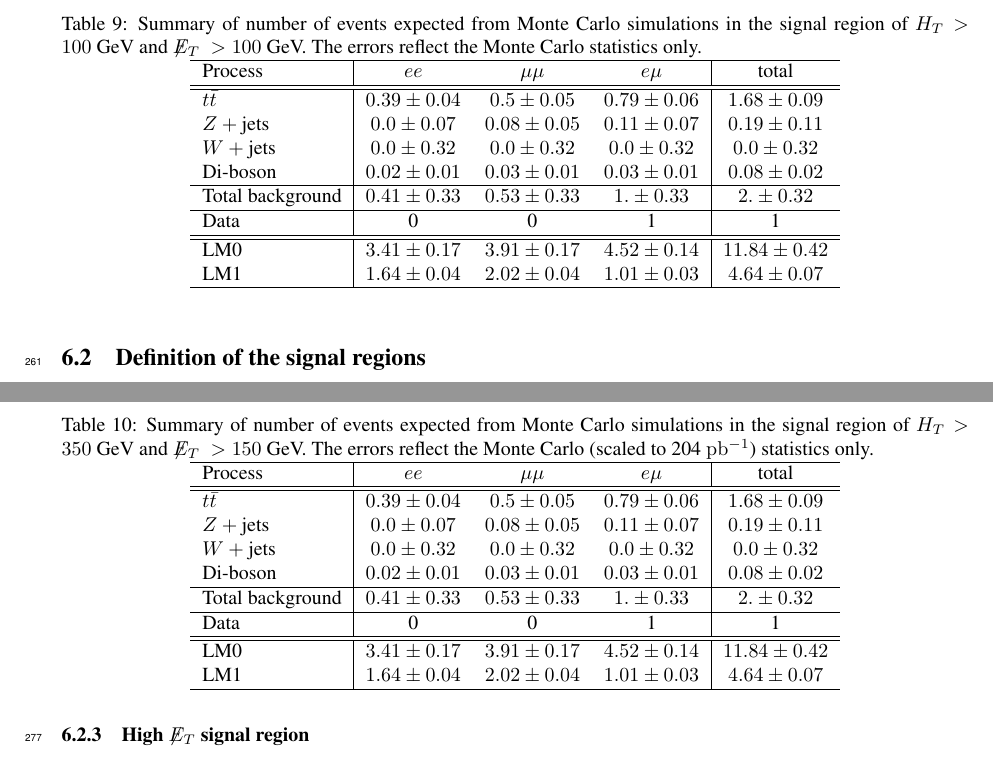
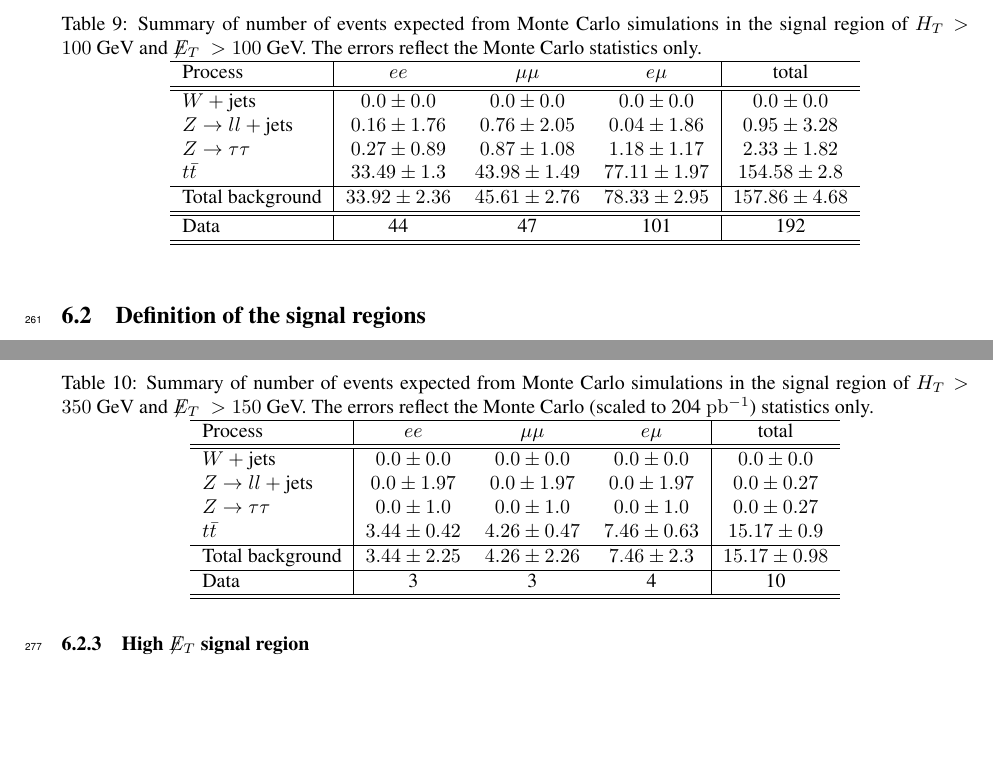
Before and after one commit to nmohr/usercode, a LaTeX document (Notes/OSSummer2011/cmspaper.tex, which reads Notes/OSSummer2011/eventselection.tex): two parts of pages 10 and 11 of 18, joined at a grey line, cut so that both start at the same text, the shorter picture padded with empty space. Compiled offline with pdfLaTeX.

Commit message:
Add numbers

```diff
--- a/Notes/OSSummer2011/eventselection.tex
+++ b/Notes/OSSummer2011/eventselection.tex
@@ -51,18 +51,18 @@ the signal region of $H_T> 100$~GeV and $\MET> 100$~GeV. The errors reflect the
 \hline
 Process           & $ee$       & $\mu\mu$     & $e\mu$   & total   \\
 \hline\hline
-$t\bar{t}$       &$0.39 \pm 0.04$&$0.5 \pm 0.05$&$0.79 \pm 0.06$&$1.68 \pm 0.09$\\
-$Z+\textrm{jets}$  &$0.0 \pm 0.07$&$0.08 \pm 0.05$&$0.11 \pm 0.07$&$0.19 \pm 0.11$\\
-$W+\textrm{jets}$  &$0.0 \pm 0.32$&$0.0 \pm 0.32$&$0.0 \pm 0.32$&$0.0 \pm 0.32$\\
-Di-boson          & $0.02 \pm 0.01$&$0.03 \pm 0.01$&$0.03 \pm 0.01$ & $0.08\pm 0.02$ \\
+$W+\textrm{jets}$ &$0.0 \pm 0.0$&$0.0 \pm 0.0$&$0.0 \pm 0.0$&$0.0 \pm 0.0$\\
+$Z\rightarrow ll+\textrm{jets}$&$0.16 \pm 1.76$&$0.76 \pm 2.05$&$0.04 \pm 1.86$&$0.95 \pm 3.28$\\
+$Z \rightarrow \tau\tau$&$0.27 \pm 0.89$&$0.87 \pm 1.08$&$1.18 \pm 1.17$&$2.33 \pm 1.82$\\
+$t\bar{t}$&$33.49 \pm 1.3$&$43.98 \pm 1.49$&$77.11 \pm 1.97$&$154.58 \pm 2.8$\\
 \hline
-Total background  &$0.41 \pm 0.33$&$0.53 \pm 0.33$&$1. \pm 0.33$&$2. \pm 0.32$\\
+Total background&$33.92 \pm 2.36$&$45.61 \pm 2.76$&$78.33 \pm 2.95$&$157.86 \pm 4.68$\\\hline
 \hline
-Data  & 0 & 0 & 1 & 1 \\
+Data  & 44 & 47 & 101 & 192 \\
 \hline\hline
-LM0               &$3.41 \pm 0.17$&$3.91 \pm 0.17$&$4.52 \pm 0.14$&$11.84 \pm 0.42$ \\
-LM1               &$1.64 \pm 0.04$&$2.02 \pm 0.04$&$1.01 \pm 0.03$&$4.64 \pm 0.07$ \\
-\hline
+%LM0               &$3.41 \pm 0.17$&$3.91 \pm 0.17$&$4.52 \pm 0.14$&$11.84 \pm 0.42$ \\
+%LM1               &$1.64 \pm 0.04$&$2.02 \pm 0.04$&$1.01 \pm 0.03$&$4.64 \pm 0.07$ \\
+%\hline
 \end{tabular}
 \end{center}
 \end{table}
@@ -101,18 +101,18 @@ the signal region of $H_T> 350$~GeV and $\MET> 150$~GeV. The errors reflect the
 \hline
 Process           & $ee$       & $\mu\mu$     & $e\mu$   & total   \\
 \hline\hline
-$t\bar{t}$       &$0.39 \pm 0.04$&$0.5 \pm 0.05$&$0.79 \pm 0.06$&$1.68 \pm 0.09$\\
-$Z+\textrm{jets}$  &$0.0 \pm 0.07$&$0.08 \pm 0.05$&$0.11 \pm 0.07$&$0.19 \pm 0.11$\\
-$W+\textrm{jets}$  &$0.0 \pm 0.32$&$0.0 \pm 0.32$&$0.0 \pm 0.32$&$0.0 \pm 0.32$\\
-Di-boson          & $0.02 \pm 0.01$&$0.03 \pm 0.01$&$0.03 \pm 0.01$ & $0.08\pm 0.02$ \\
+$W+\textrm{jets}$&$0.0 \pm 0.0$&$0.0 \pm 0.0$&$0.0 \pm 0.0$&$0.0 \pm 0.0$\\
+$Z\rightarrow ll+\textrm{jets}$&$0.0 \pm 1.97$&$0.0 \pm 1.97$&$0.0 \pm 1.97$&$0.0 \pm 0.27$\\
+$Z \rightarrow \tau\tau$&$0.0 \pm 1.0$&$0.0 \pm 1.0$&$0.0 \pm 1.0$&$0.0 \pm 0.27$\\
+$t\bar{t}$&$3.44 \pm 0.42$&$4.26 \pm 0.47$&$7.46 \pm 0.63$&$15.17 \pm 0.9$\\
 \hline
-Total background  &$0.41 \pm 0.33$&$0.53 \pm 0.33$&$1. \pm 0.33$&$2. \pm 0.32$\\
+Total background&$3.44 \pm 2.25$&$4.26 \pm 2.26$&$7.46 \pm 2.3$&$15.17 \pm 0.98$\\
 \hline
-Data  & 0 & 0 & 1 & 1 \\
+Data  & 3 & 3 & 4 & 10 \\
 \hline\hline
-LM0               &$3.41 \pm 0.17$&$3.91 \pm 0.17$&$4.52 \pm 0.14$&$11.84 \pm 0.42$ \\
-LM1               &$1.64 \pm 0.04$&$2.02 \pm 0.04$&$1.01 \pm 0.03$&$4.64 \pm 0.07$ \\
-\hline
+%LM0               &$3.41 \pm 0.17$&$3.91 \pm 0.17$&$4.52 \pm 0.14$&$11.84 \pm 0.42$ \\
+%LM1               &$1.64 \pm 0.04$&$2.02 \pm 0.04$&$1.01 \pm 0.03$&$4.64 \pm 0.07$ \\
+%\hline
 \end{tabular}
 \end{center}
 \end{table}
```
Also changed, not shown: Notes/OSSummer2011/eventselection.tex (36 more changed lines).
